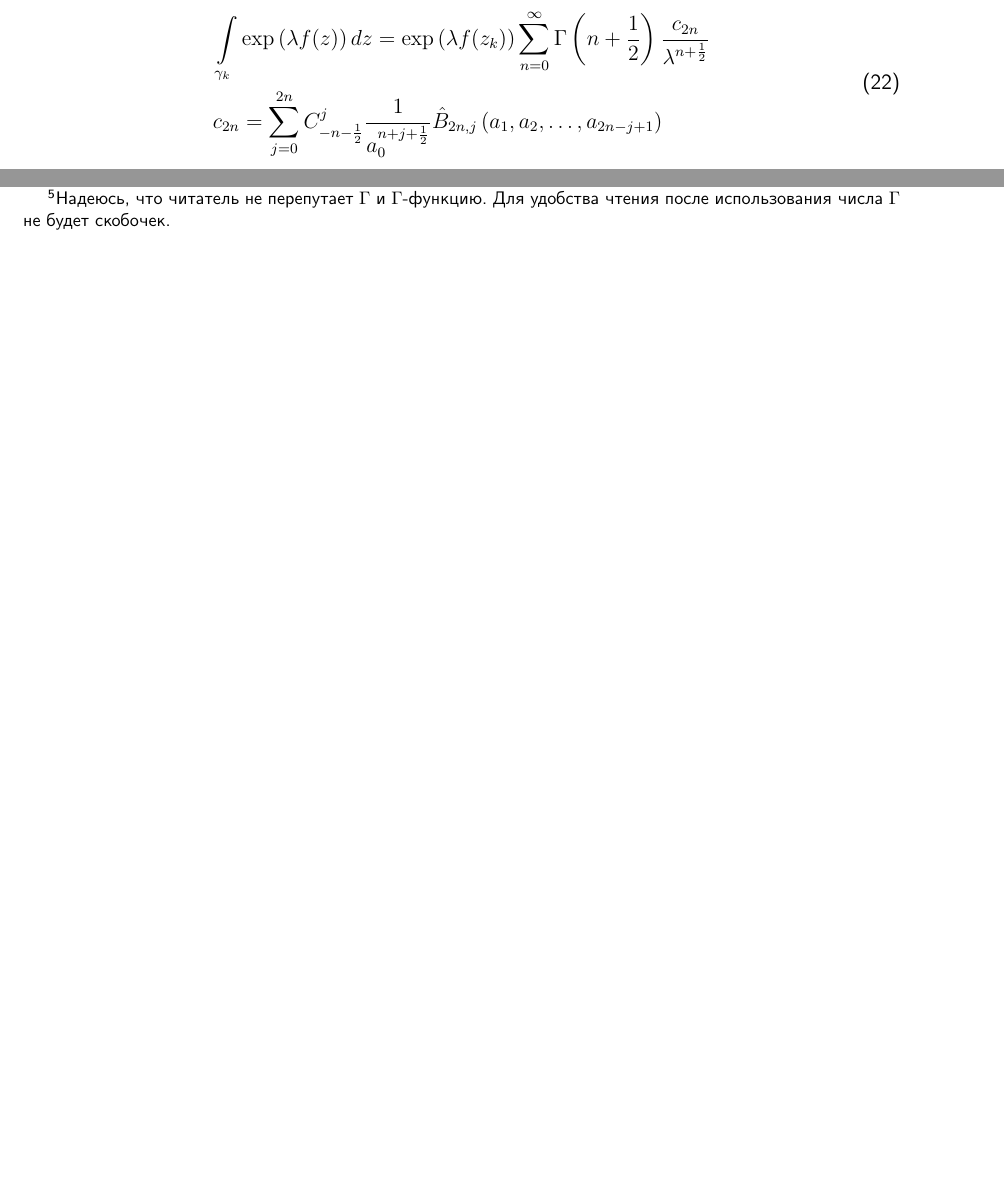
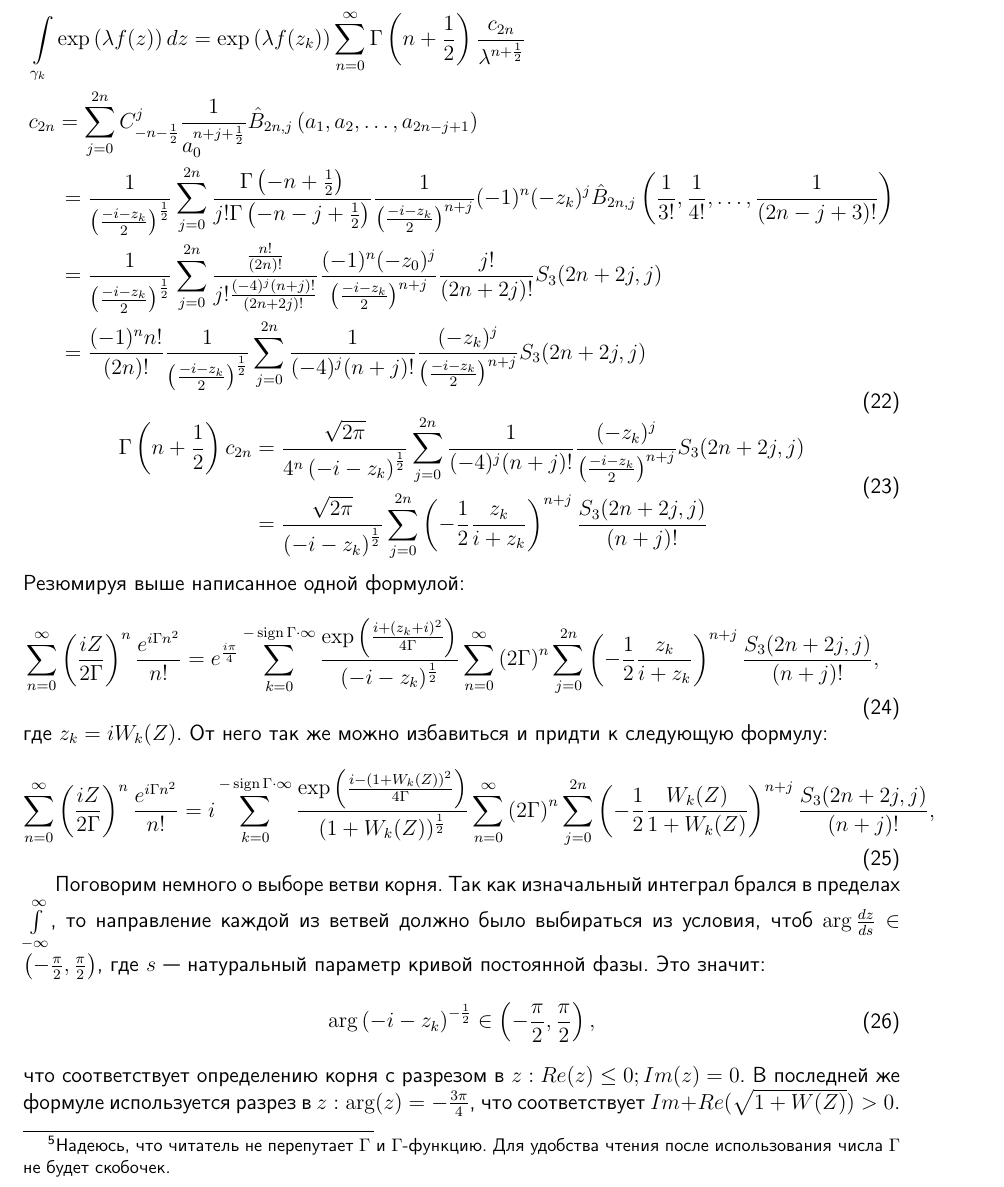
Before and after one commit to KeeeeeK/Husimi, a LaTeX document (tex/integral_finding.tex): two parts of page 5 of 5 before the commit and part of page 5 of 6 after it, the two joined at a grey line, cut so that both start at the same text, the shorter picture padded with empty space. Compiled offline with pdfLaTeX.

Commit message:
Явное выражение F в виде суммы по z_k

```diff
--- a/tex/integral_finding.tex
+++ b/tex/integral_finding.tex
@@ -22,6 +22,7 @@
 %Математика
 \usepackage{amsmath, amsfonts, amssymb, amsthm, mathtools }
 \DeclareMathOperator*{\Res}{Res}
+\DeclareMathOperator*{\sign}{sign}
 %Заголовок
 \author{Нугманов Булат}
 
@@ -237,9 +238,54 @@ $c(k+m, k+1)$ --- это беззнаковые числа Стирлинга п
     &\int\limits_{\gamma_k} \exp\left(\lambda f(z)\right) dz
     = \exp\left(\lambda f(z_k)\right)\sum\limits_{n=0}^{\infty} \Gamma\left(n+\frac{1}{2}\right)\frac{c_{2n}}{\lambda^{n+\frac{1}{2}}}\\
     &c_{2n} =
-    \sum\limits_{j=0}^{2n} C_{-n-\frac{1}{2}}^j\frac{1}{a_0^{n+j+\frac{1}{2}}}\hat{B}_{2n, j}\left(a_1, a_2, \dots, a_{2n-j+1}\right)
+    \sum\limits_{j=0}^{2n} C_{-n-\frac{1}{2}}^j\frac{1}{a_0^{n+j+\frac{1}{2}}}\hat{B}_{2n, j}\left(a_1, a_2, \dots, a_{2n-j+1}\right) \\
+    &\;\;\;\;\; = \frac{1}{\left(\frac{-i-z_k}{2}\right)^{\frac{1}{2}}}
+    \sum\limits_{j=0}^{2n} \frac{\Gamma\left(-n+\frac{1}{2}\right)}{j!\Gamma\left(-n-j+\frac{1}{2}\right)}
+    \frac{1}{\left(\frac{-i-z_k}{2}\right)^{n+j}}
+    (-1)^n (-z_k)^j\hat B_{2n, j}\left(\frac{1}{3!}, \frac{1}{4!}, \dots, \frac{1}{(2n-j+3)!}\right)\\
+    &\;\;\;\;\; = \frac{1}{\left(\frac{-i-z_k}{2}\right)^{\frac{1}{2}}}
+    \sum\limits_{j=0}^{2n} \frac{\frac{n!}{(2n)!}}{j!\frac{(-4)^j(n+j)!}{(2n+2j)!}}
+    \frac{(-1)^n (-z_0)^j}{\left(\frac{-i-z_k}{2}\right)^{n+j}} \frac{j!}{(2n+2j)!}S_3(2n+2j, j)\\
+    &\;\;\;\;\; = \frac{(-1)^n n!}{(2n)!}\frac{1}{\left(\frac{-i-z_k}{2}\right)^{\frac{1}{2}}}
+    \sum\limits_{j=0}^{2n} \frac{1}{(-4)^j(n+j)!}
+    \frac{ (-z_k)^j}{\left(\frac{-i-z_k}{2}\right)^{n+j}} S_3(2n+2j, j)
 \end{aligned}
 \end{equation}
+\begin{equation}
+\begin{aligned}
+    \Gamma\left(n+\frac{1}{2}\right)c_{2n} &= \frac{\sqrt{2\pi}}{4^n \left(-i-z_k\right)^{\frac{1}{2}}}
+    \sum\limits_{j=0}^{2n} \frac{1}{(-4)^j(n+j)!}
+    \frac{ (-z_k)^j}{\left(\frac{-i-z_k}{2}\right)^{n+j}} S_3(2n+2j, j) \\
+    &=\frac{\sqrt{2\pi}}{\left(-i-z_k\right)^{\frac{1}{2}}}
+    \sum\limits_{j=0}^{2n}\left(-\frac{1}{2}\frac{z_k}{i+z_k}\right)^{n+j}\frac{S_3(2n+2j, j)}{(n+j)!}
+\end{aligned}
+\end{equation}
+Резюмируя выше написанное одной формулой:
+\begin{equation}
+\begin{aligned}
+    \sum\limits_{n=0}^{\infty}\left(\frac{iZ}{2\Gamma}\right)^n  \frac{e^{i\Gamma n^2}}{n!} &= e^{\frac{i\pi}{4}}
+    \sum\limits_{k=0}^{-\sign\Gamma\cdot\infty} \frac{\exp\left(\frac{i+(z_k+i)^2}{4\Gamma}\right)}{(-i-z_k)^{\frac{1}{2}}}
+    \sum\limits_{n=0}^{\infty}\left(2\Gamma\right)^n
+    \sum\limits_{j=0}^{2n}\left(-\frac{1}{2}\frac{z_k}{i+z_k}\right)^{n+j}\frac{S_3(2n+2j, j)}{(n+j)!},
+\end{aligned}
+\end{equation}
+где $z_k = i W_k(Z)$. От него так же можно избавиться и придти к следующую формулу:
+\begin{equation}
+\begin{aligned}
+    \sum\limits_{n=0}^{\infty}\left(\frac{iZ}{2\Gamma}\right)^n  \frac{e^{i\Gamma n^2}}{n!} &= i
+    \sum\limits_{k=0}^{-\sign\Gamma\cdot\infty} \frac{\exp\left(\frac{i-(1+W_k(Z))^2}{4\Gamma}\right)}{(1+W_k(Z))^{\frac{1}{2}}}
+    \sum\limits_{n=0}^{\infty}\left(2\Gamma\right)^n
+    \sum\limits_{j=0}^{2n}\left(-\frac{1}{2}\frac{W_k(Z)}{1+W_k(Z)}\right)^{n+j}\frac{S_3(2n+2j, j)}{(n+j)!},
+\end{aligned}
+\end{equation}
+
+Поговорим немного о выборе ветви корня. Так как изначальный интеграл брался в пределах $\int\limits_{-\infty}^{\infty}$, то направление каждой из ветвей должно было выбираться из условия, чтоб $\arg\frac{dz}{ds}\in\left(-\frac{\pi}{2}, \frac{\pi}{2}\right)$, где $s$ --- натуральный параметр кривой постоянной фазы. Это значит:
+\begin{equation}
+\begin{aligned}
+    \arg\left(-i-z_k\right)^{-\frac{1}{2}}\in\left(-\frac{\pi}{2}, \frac{\pi}{2}\right),
+\end{aligned}
+\end{equation}
+что соответствует определению корня с разрезом в $z: Re(z)\leq 0; Im(z)=0$. В последней же формуле используется разрез в $z: \arg(z) = -\frac{3\pi}{4}$, что соответствует $Im+Re(\sqrt{1+W(Z)})>0$.
 \subsection*{Смелые идеи}
 В полученной сумме выделим лидирующий вклад при $n=0$. Он оценивается как $\frac{\sqrt{\pi}}{2\sqrt{\lambda}}\sum\limits_{k=0}^{-\infty}\exp\left(\lambda f(z_k)\right)$. Его можно было бы переписать в виде интеграла, а затем переписать полученное выражение с помощью метода перевала. Это получился бы метод перевала в квадрате! Покажу первые шаги:
 \begin{equation}
```
Also changed, not shown: tex/integral_finding.pdf, 2 other files.
